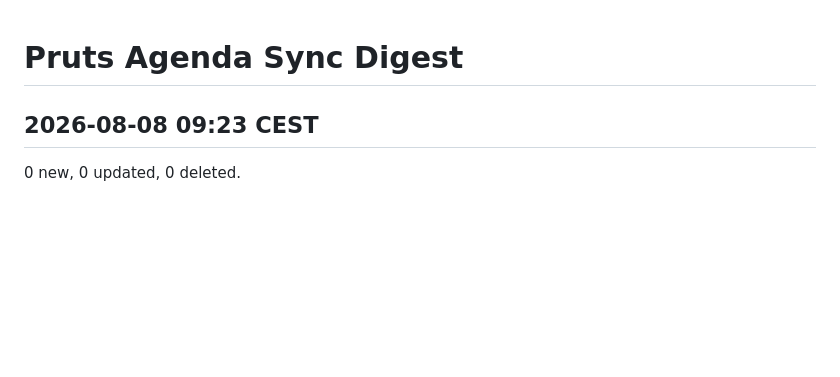
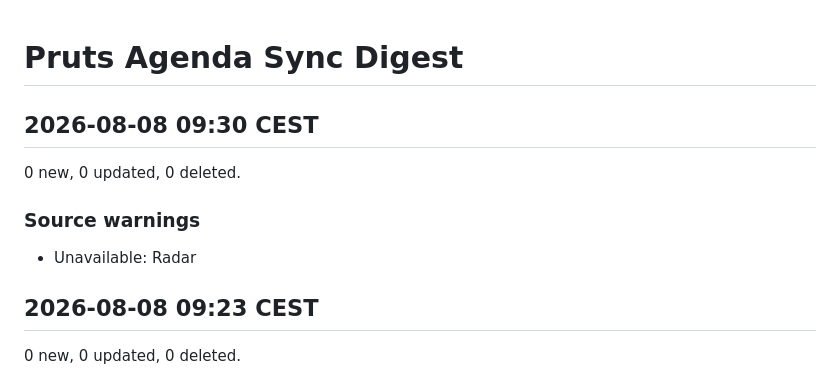
Before and after one commit to HeleenE/pruts-agenda, a Markdown page: SYNC_DIGEST.md, the part around the change. Drawn GitHub-style; blank space fills up the shorter version.

Commit message:
Update generated agenda files

```diff
--- a/SYNC_DIGEST.md
+++ b/SYNC_DIGEST.md
@@ -1,4 +1,12 @@
 # Pruts Agenda Sync Digest
+
+## 2026-08-08 09:30 CEST
+
+0 new, 0 updated, 0 deleted.
+
+### Source warnings
+
+- Unavailable: Radar
 
 ## 2026-08-08 09:23 CEST
 
```
